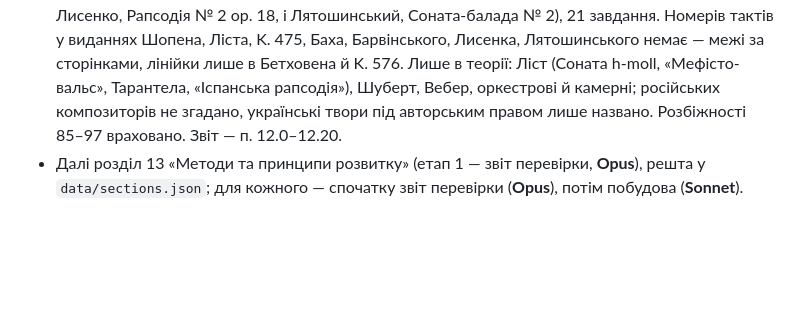
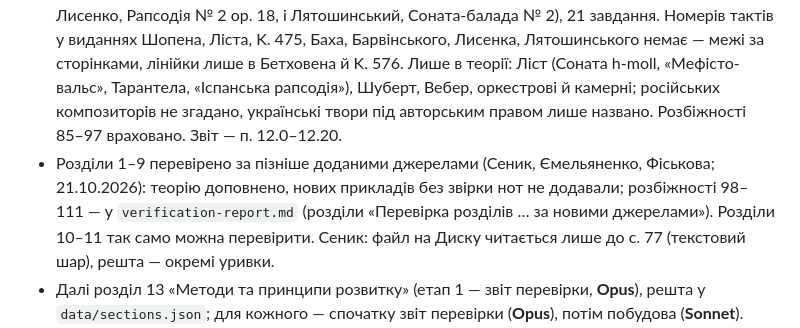
Before and after one commit to isavkov962-png/chopin-app, a Markdown page: CLAUDE.md, the part around the change. Rendered like a GitHub page; blank space fills up the shorter version.

Commit message:
CLAUDE.md: стан після перевірки розд. 1–9 за новими джерелами
Co-Authored-By: Claude Sonnet 5.5 <noreply@anthropic.com>
Claude-Session: https://claude.ai/code/session_01EJpFc7N1uB5rXMS6D7CXxQ

```diff
--- a/CLAUDE.md
+++ b/CLAUDE.md
@@ -10,6 +10,7 @@
 - Розділ 10 «Поліфонічні форми» **готовий** (`data/section-10.json`, ready: true, 18.10.2026): 20 теоретичних блоків (за планом п. 10.8 звіту), 30 прикладів (ДТК I: c-moll, E-dur, G-dur, Es-dur, dis-moll, d-moll, g-moll з цілою схемою, cis-moll; ДТК II: Cis-dur, c-moll, B-dur, fis-moll; уривки до принципів контрапунктування — Способин, прик. 173, 174, 176–179; прелюдія a-moll, прик. 205; прелюдія A-dur ДТК I; інвенції c-moll, E-dur, F-dur, симфонія f-moll; канони — Бетховен WoO 80 вар. XXII, Гріг op. 38 № 8; Равель, Фуга; Скорик; Барвінський; П'яццолла), 24 завдання. Теорію складено за текстом Способіна (§ 185–227, уривок id `1LyLa9wVq-kf3miCR_lz4ysCCULZf2N1u`) і Сеника (с. 127–131); розбіжності 59–69 враховано. Лінійки — лише там, де межі частин визначено за нотами; групи менше ≈ 8 % довжини мають короткі підписи. Приклад 172а не знайдено, 195 — лише в теорії. Додано (п. 10.16–10.17): Скорик, Фуга C-dur № 1 (видання «Музична Україна», 1989 — виняток із правила IMSLP, рішення користувача), Барвінський, Фуга з «Сюїти на українські народні теми» (без тактів, опис за сторінками); Бібік — лише в теорії за статтею Босакевич. П'яццолла, «Fuga y misterio» (аранжування Р. Радіво для двох фортепіано, без видавця — виняток, п. 10.19–10.20). Колесса, Тіц, Ластовецький, Леонтович — лише названо в теорії. Разом 30 прикладів, 24 завдання. Звіт — п. 10.0–10.20.
 - Розділ 11 «Циклічні форми» **готовий** (`data/section-11.json`, ready: true, 19.10.2026): 19 теоретичних блоків (за планом п. 11.4 і 11.6 звіту; джерела — Способин гл. XI, Сеник с. 105–112, Фіськова с. 57–63, Ємельяненко с. 36–38, Праут з позначкою «переклад», Холопова), 20 прикладів (сонатно-симфонічні цикли: Бетховен op. 90, op. 26 з лінійкою фіналу, op. 111, op. 31 № 3, op. 27 № 1 і № 2, op. 2 № 3 і op. 7, op. 13, op. 10 № 1, op. 57, op. 53, op. 14, op. 10 № 2; Моцарт K. 331; Гайдн Hob. XVI:52; Шопен op. 35 — звірено лише I ч.; сюїти: Французька сюїта № 2 — усі 6 частин, № 1 і Англійська № 3 — частково; ДТК I c-moll як «прелюдія — фуга» — частково; Барвінський — нова сюїта), 20 завдань. Лише в теорії: Партита № 4, «Карнавал», Равель, Лисенко, Нижанківський, Гріг, оркестрові й камерні твори; російських композиторів не згадано. Розбіжності 70–84 враховано. Звіт — п. 11.0–11.8.
 - Розділ 12 «Вільні та змішані форми» **готовий** (`data/section-12.json`, ready: true, 21.10.2026): 14 теоретичних блоків (за планом п. 12.4 і доповненнями п. 12.8; Праут — «переклад»), 20 прикладів (змішані форми у класиків: Бетховен op. 2 № 3 II, op. 54 I, op. 78 II, Моцарт K. 576 III — лінійки для трьох останніх; Шопен — Балади № 3, № 1, № 2, Скерцо № 2 (обидва прочитання) і № 3, Полонез-фантазія, Фантазія f-moll, Вальс op. 42 з приміткою «імовірно»; Ліст, «Забутий вальс» № 1; Моцарт K. 475; Бах, Токата e-moll; Барвінський, Соната Des-dur II ч. і фінал; Лятошинський, Балада — аналіз за нотами з позначкою «не з посібника»; завдання без відповіді: Лисенко, Рапсодія № 2 op. 18, і Лятошинський, Соната-балада № 2), 21 завдання. Номерів тактів у виданнях Шопена, Ліста, K. 475, Баха, Барвінського, Лисенка, Лятошинського немає — межі за сторінками, лінійки лише в Бетховена й K. 576. Лише в теорії: Ліст (Соната h-moll, «Мефісто-вальс», Тарантела, «Іспанська рапсодія»), Шуберт, Вебер, оркестрові й камерні; російських композиторів не згадано, українські твори під авторським правом лише названо. Розбіжності 85–97 враховано. Звіт — п. 12.0–12.20.
+- Розділи 1–9 перевірено за пізніше доданими джерелами (Сеник, Ємельяненко, Фіськова; 21.10.2026): теорію доповнено, нових прикладів без звірки нот не додавали; розбіжності 98–111 — у `verification-report.md` (розділи «Перевірка розділів … за новими джерелами»). Розділи 10–11 так само можна перевірити. Сеник: файл на Диску читається лише до с. 77 (текстовий шар), решта — окремі уривки.
 - Далі розділ 13 «Методи та принципи розвитку» (етап 1 — звіт перевірки, **Opus**), решта у `data/sections.json`; для кожного — спочатку звіт перевірки (**Opus**), потім побудова (**Sonnet**).
 - Звіт для викладача: `verification-report.md` (джерела, перевірка прикладів, розбіжності, рішення користувача).
 
```
